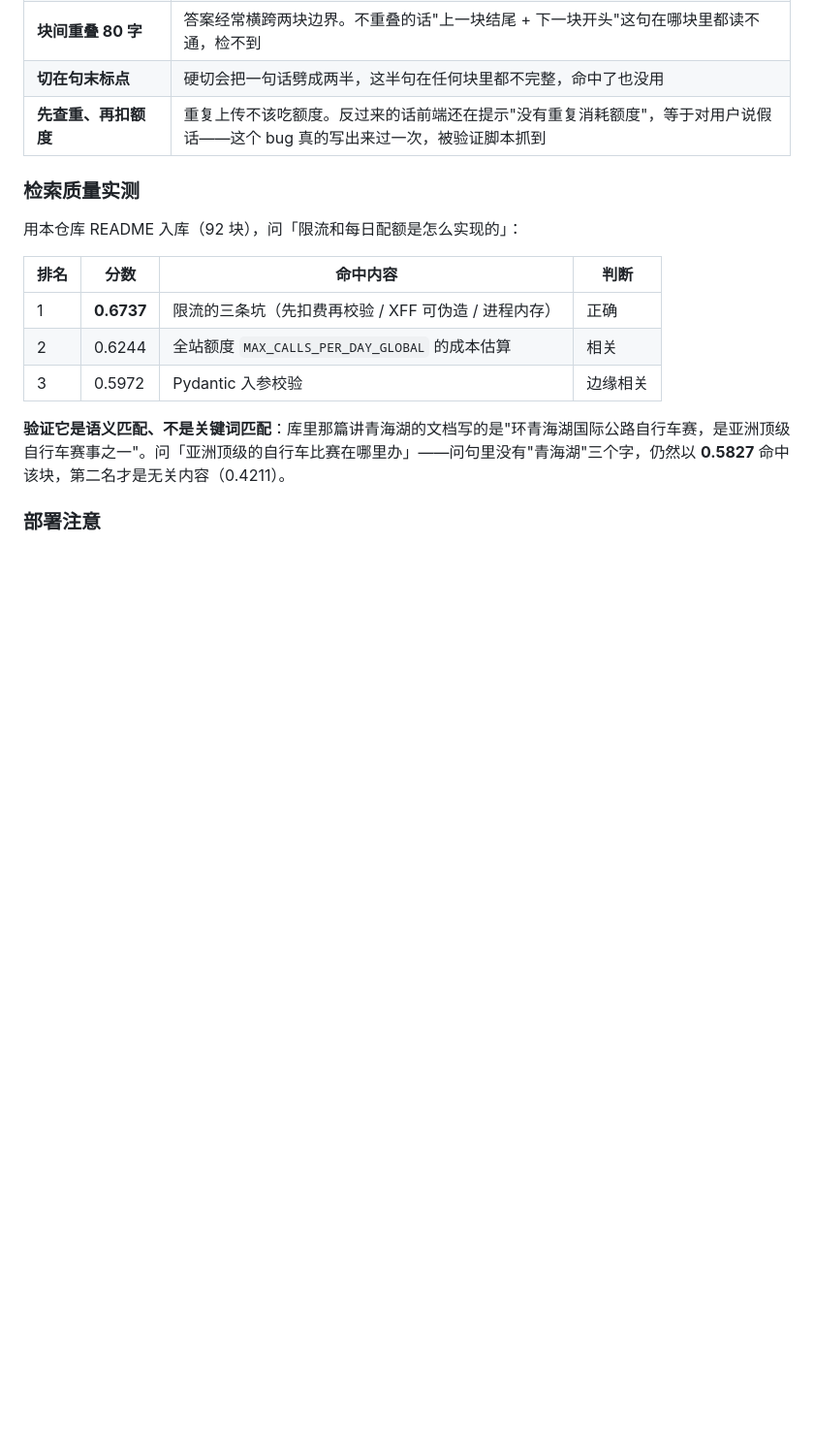
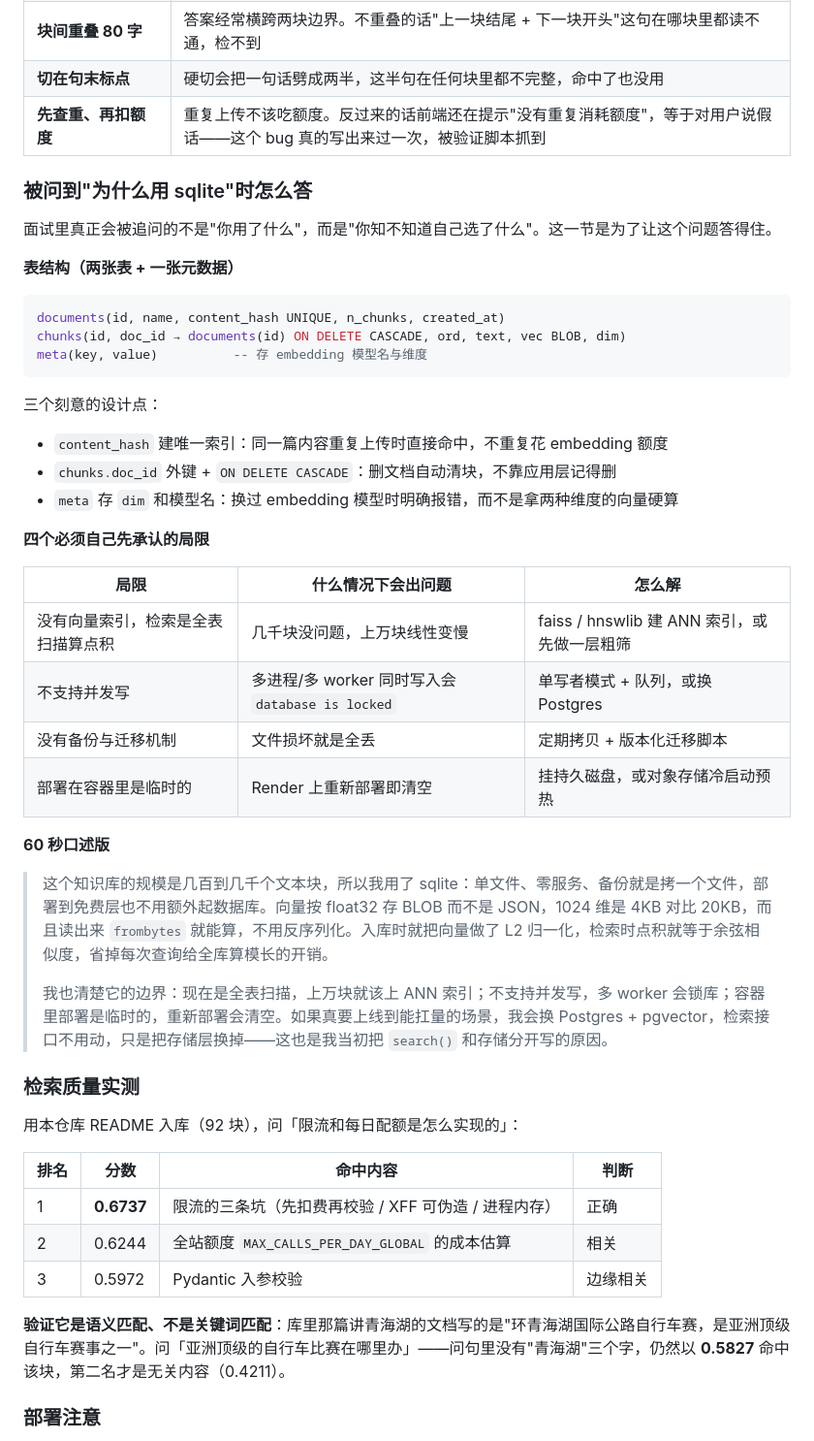
Before and after one commit to ycj200683-bit/ai-summary-bot, a Markdown page: README.md, the part around the change. Shown at 97% size. Drawn GitHub-style; blank space fills up the shorter version.

Commit message:
docs: README 补 sqlite 选型口述版（表结构 / 四个局限 / 60 秒答案）

````diff
--- a/README.md
+++ b/README.md
@@ -487,6 +487,39 @@ Agent 的工具里最重的一个是 `search_kb` —— 它让"模型自己去
 | **切在句末标点** | 硬切会把一句话劈成两半，这半句在任何块里都不完整，命中了也没用 |
 | **先查重、再扣额度** | 重复上传不该吃额度。反过来的话前端还在提示"没有重复消耗额度"，等于对用户说假话——这个 bug 真的写出来过一次，被验证脚本抓到 |
 
+### 被问到"为什么用 sqlite"时怎么答
+
+面试里真正会被追问的不是"你用了什么"，而是"你知不知道自己选了什么"。这一节是为了让这个问题答得住。
+
+**表结构（两张表 + 一张元数据）**
+
+```sql
+documents(id, name, content_hash UNIQUE, n_chunks, created_at)
+chunks(id, doc_id → documents(id) ON DELETE CASCADE, ord, text, vec BLOB, dim)
+meta(key, value)          -- 存 embedding 模型名与维度
+```
+
+三个刻意的设计点：
+
+- `content_hash` 建唯一索引：同一篇内容重复上传时直接命中，不重复花 embedding 额度
+- `chunks.doc_id` 外键 + `ON DELETE CASCADE`：删文档自动清块，不靠应用层记得删
+- `meta` 存 `dim` 和模型名：换过 embedding 模型时明确报错，而不是拿两种维度的向量硬算
+
+**四个必须自己先承认的局限**
+
+| 局限 | 什么情况下会出问题 | 怎么解 |
+|---|---|---|
+| 没有向量索引，检索是全表扫描算点积 | 几千块没问题，上万块线性变慢 | faiss / hnswlib 建 ANN 索引，或先做一层粗筛 |
+| 不支持并发写 | 多进程/多 worker 同时写入会 `database is locked` | 单写者模式 + 队列，或换 Postgres |
+| 没有备份与迁移机制 | 文件损坏就是全丢 | 定期拷贝 + 版本化迁移脚本 |
+| 部署在容器里是临时的 | Render 上重新部署即清空 | 挂持久磁盘，或对象存储冷启动预热 |
+
+**60 秒口述版**
+
+> 这个知识库的规模是几百到几千个文本块，所以我用了 sqlite：单文件、零服务、备份就是拷一个文件，部署到免费层也不用额外起数据库。向量按 float32 存 BLOB 而不是 JSON，1024 维是 4KB 对比 20KB，而且读出来 `frombytes` 就能算，不用反序列化。入库时就把向量做了 L2 归一化，检索时点积就等于余弦相似度，省掉每次查询给全库算模长的开销。
+>
+> 我也清楚它的边界：现在是全表扫描，上万块就该上 ANN 索引；不支持并发写，多 worker 会锁库；容器里部署是临时的，重新部署会清空。如果真要上线到能扛量的场景，我会换 Postgres + pgvector，检索接口不用动，只是把存储层换掉——这也是我当初把 `search()` 和存储分开写的原因。
+
 ### 检索质量实测
 
 用本仓库 README 入库（92 块），问「限流和每日配额是怎么实现的」：
````
